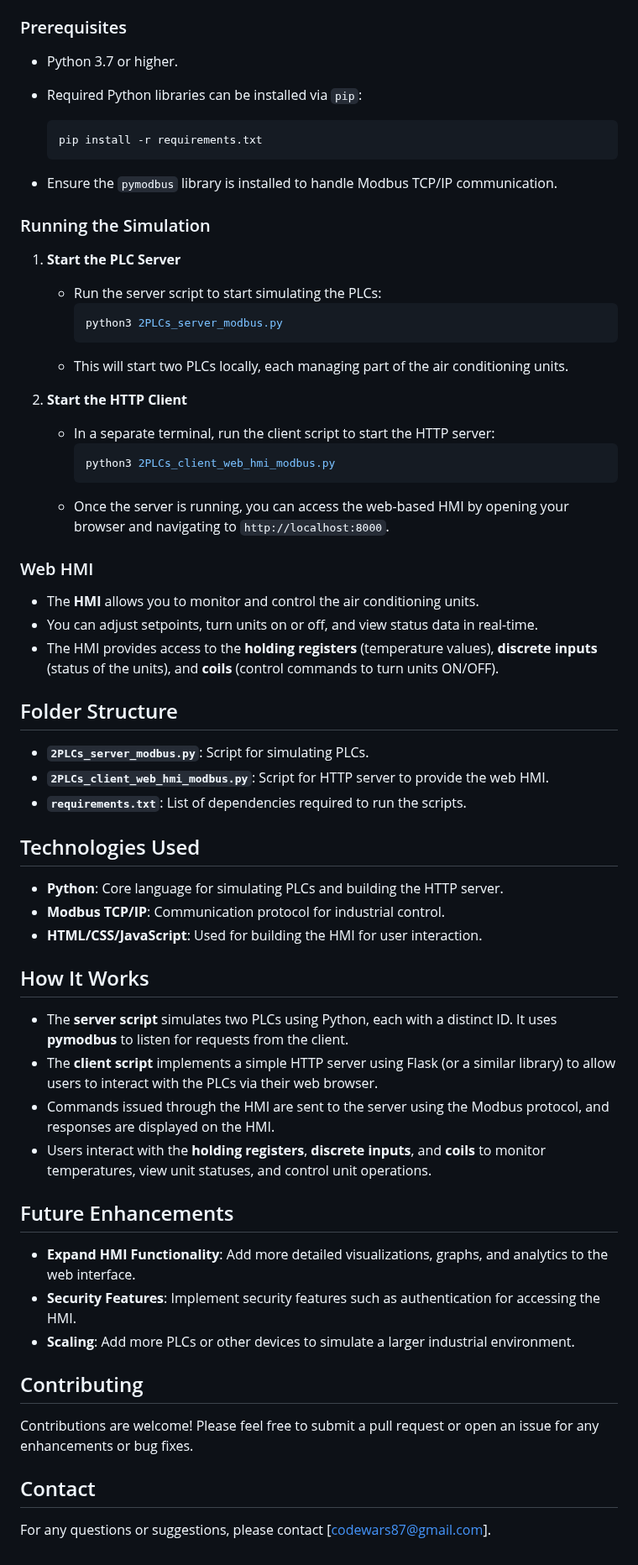
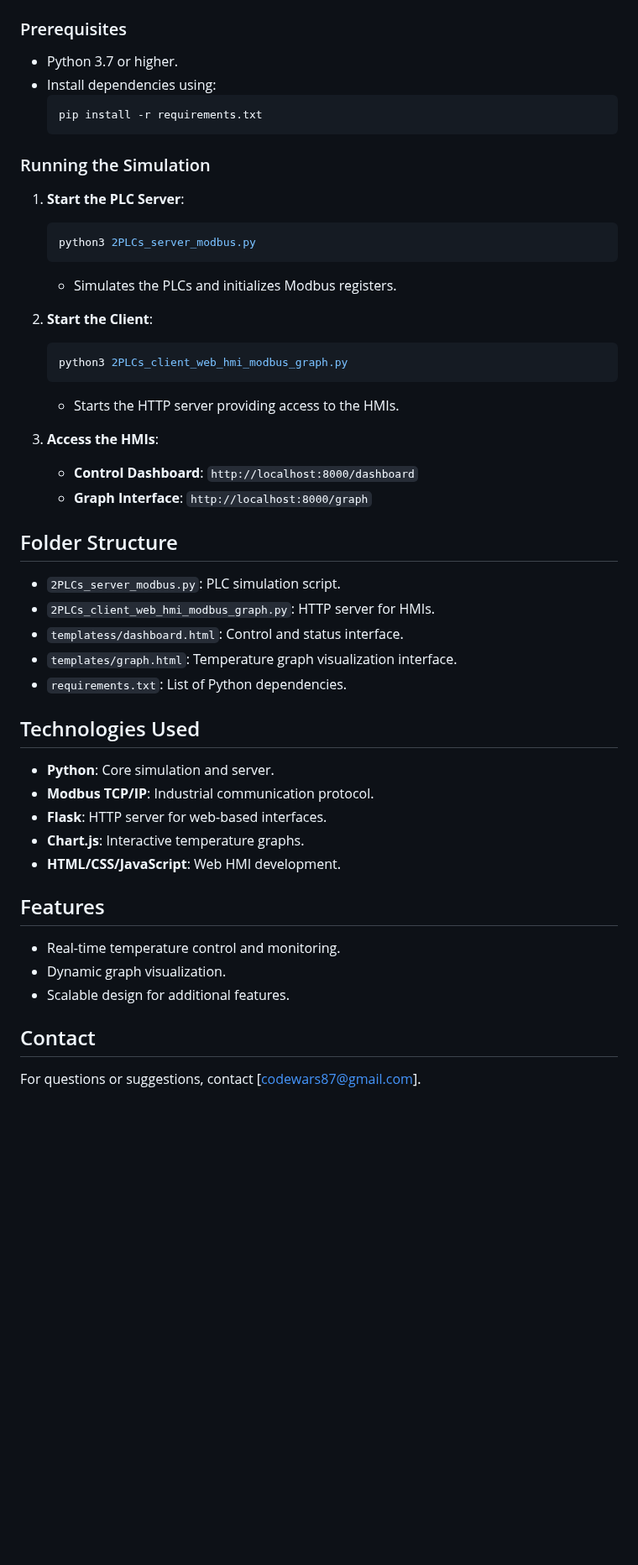
Before and after one commit to AKurtz87/MODBUS_PLC_Python_SCADA_Simulator, a Markdown page: README.md, the part around one of its changes. Shown at 84% size. Drawn GitHub-style; blank space fills up the shorter version.

````diff
--- a/README.md
+++ b/README.md
@@ -51,60 +69,46 @@ Once the server-side and client-side scripts are launched, the system operates a
 
 ### Prerequisites
 - Python 3.7 or higher.
-- Required Python libraries can be installed via `pip`:
-
-  ```sh
+- Install dependencies using:
+  ```bash
   pip install -r requirements.txt
   ```
 
-- Ensure the `pymodbus` library is installed to handle Modbus TCP/IP communication.
+### Running the Simulation
+1. **Start the PLC Server**:
+   ```bash
+   python3 2PLCs_server_modbus.py
+   ```
+   - Simulates the PLCs and initializes Modbus registers.
 
-### Running the Simulation
+2. **Start the Client**:
+   ```bash
+   python3 2PLCs_client_web_hmi_modbus_graph.py
+   ```
+   - Starts the HTTP server providing access to the HMIs.
 
-1. **Start the PLC Server**
-   - Run the server script to start simulating the PLCs:
-     ```sh
-     python3 2PLCs_server_modbus.py
-     ```
-   - This will start two PLCs locally, each managing part of the air conditioning units.
-
-2. **Start the HTTP Client**
-   - In a separate terminal, run the client script to start the HTTP server:
-     ```sh
-     python3 2PLCs_client_web_hmi_modbus.py
-     ```
-   - Once the server is running, you can access the web-based HMI by opening your browser and navigating to `http://localhost:8000`.
-
-### Web HMI
-- The **HMI** allows you to monitor and control the air conditioning units.
-- You can adjust setpoints, turn units on or off, and view status data in real-time.
-- The HMI provides access to the **holding registers** (temperature values), **discrete inputs** (status of the units), and **coils** (control commands to turn units ON/OFF).
+3. **Access the HMIs**:
+   - **Control Dashboard**: `http://localhost:8000/dashboard`
+   - **Graph Interface**: `http://localhost:8000/graph`
 
 ## Folder Structure
-- **`2PLCs_server_modbus.py`**: Script for simulating PLCs.
-- **`2PLCs_client_web_hmi_modbus.py`**: Script for HTTP server to provide the web HMI.
-- **`requirements.txt`**: List of dependencies required to run the scripts.
+- `2PLCs_server_modbus.py`: PLC simulation script.
+- `2PLCs_client_web_hmi_modbus_graph.py`: HTTP server for HMIs.
+- `templatess/dashboard.html`: Control and status interface.
+- `templates/graph.html`: Temperature graph visualization interface.
+- `requirements.txt`: List of Python dependencies.
 
 ## Technologies Used
-- **Python**: Core language for simulating PLCs and building the HTTP server.
-- **Modbus TCP/IP**: Communication protocol for industrial control.
-- **HTML/CSS/JavaScript**: Used for building the HMI for user interaction.
+- **Python**: Core simulation and server.
+- **Modbus TCP/IP**: Industrial communication protocol.
+- **Flask**: HTTP server for web-based interfaces.
+- **Chart.js**: Interactive temperature graphs.
+- **HTML/CSS/JavaScript**: Web HMI development.
 
-## How It Works
-- The **server script** simulates two PLCs using Python, each with a distinct ID. It uses **pymodbus** to listen for requests from the client.
-- The **client script** implements a simple HTTP server using Flask (or a similar library) to allow users to interact with the PLCs via their web browser.
-- Commands issued through the HMI are sent to the server using the Modbus protocol, and responses are displayed on the HMI.
-- Users interact with the **holding registers**, **discrete inputs**, and **coils** to monitor temperatures, view unit statuses, and control unit operations.
-
-## Future Enhancements
-- **Expand HMI Functionality**: Add more detailed visualizations, graphs, and analytics to the web interface.
-- **Security Features**: Implement security features such as authentication for accessing the HMI.
-- **Scaling**: Add more PLCs or other devices to simulate a larger industrial environment.
-
-## Contributing
-Contributions are welcome! Please feel free to submit a pull request or open an issue for any enhancements or bug fixes.
-
-
+## Features
+- Real-time temperature control and monitoring.
+- Dynamic graph visualization.
+- Scalable design for additional features.
 
 ## Contact
-For any questions or suggestions, please contact [codewars87@gmail.com].
+For questions or suggestions, contact [codewars87@gmail.com].
````
Also changed, not shown: other parts of README.md (+48 -30 lines).
